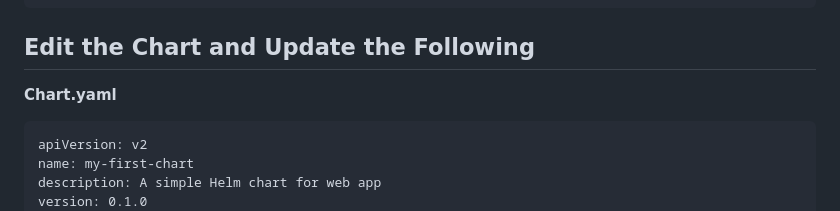
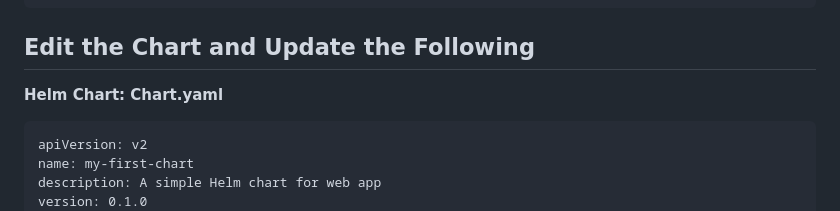
Before and after one commit to Joy-it-code/my-first-chart, a Markdown page: README.md, the part around one of its changes. GitHub-like rendering.

````diff
--- a/README.md
+++ b/README.md
@@ -1003,7 +1003,7 @@ rmdir my-app/helm/charts 2>/dev/null
 
 ## Edit the Chart and Update the Following
 
-**Chart.yaml**
+**Helm Chart: Chart.yaml**
 ```
 apiVersion: v2
 name: my-first-chart
````
Also changed, not shown: other parts of README.md (+2 -0 lines).
